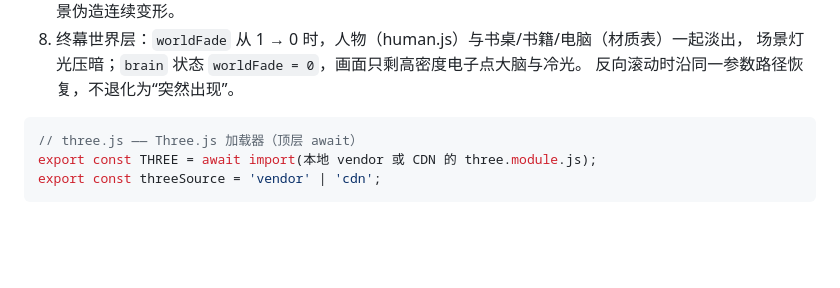
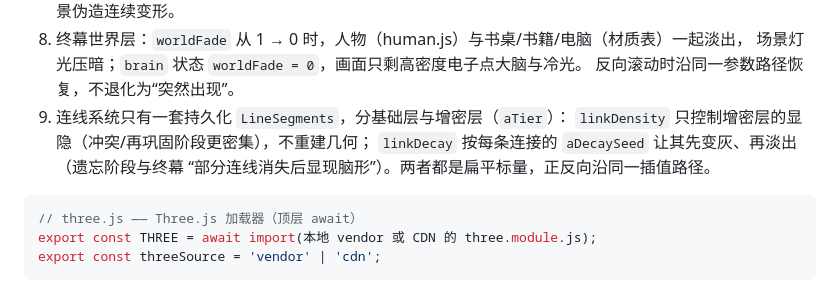
Before and after one commit to GigaEphemeral/exocortex-story, a Markdown page: docs/architecture.md, the part around the change. Drawn GitHub-style; blank space fills up the shorter version.

Commit message:
docs: 补充连线增密与遗忘灰化消失的契约说明

````diff
--- a/docs/architecture.md
+++ b/docs/architecture.md
@@ -141,6 +141,10 @@ SceneController = {
 8. 终幕世界层：`worldFade` 从 1 → 0 时，人物（human.js）与书桌/书籍/电脑（材质表）一起淡出，
    场景灯光压暗；`brain` 状态 `worldFade = 0`，画面只剩高密度电子点大脑与冷光。
    反向滚动时沿同一参数路径恢复，不退化为“突然出现”。
+9. 连线系统只有一套持久化 `LineSegments`，分基础层与增密层（`aTier`）：
+   `linkDensity` 只控制增密层的显隐（冲突/再巩固阶段更密集），不重建几何；
+   `linkDecay` 按每条连接的 `aDecaySeed` 让其先变灰、再淡出（遗忘阶段与终幕
+   “部分连线消失后显现脑形”）。两者都是扁平标量，正反向沿同一插值路径。
 
 ```js
 // three.js —— Three.js 加载器（顶层 await）
````
Also changed, not shown: README.md (+2 -0 lines).
